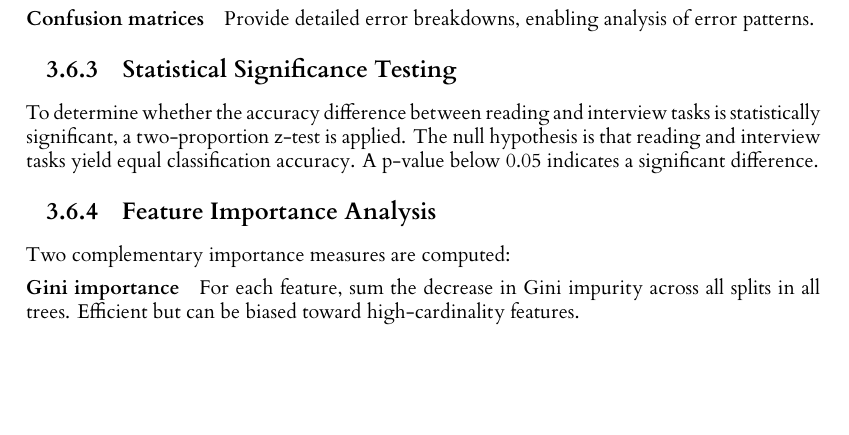
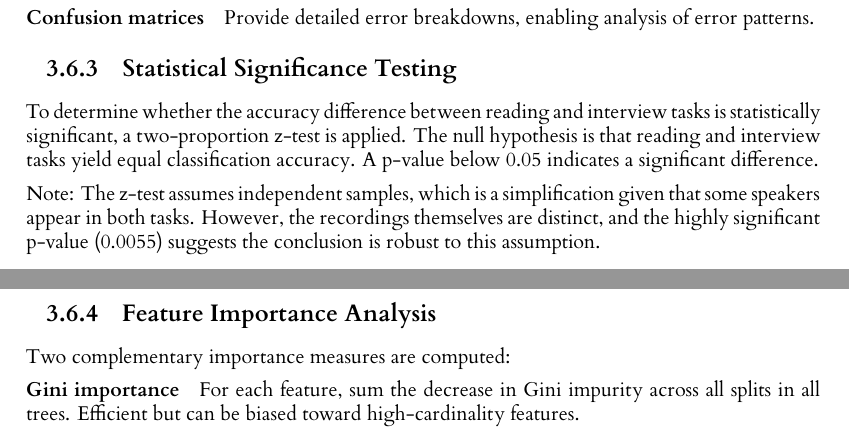
Before and after one commit to NileC03/dissertation, a LaTeX thesis (dissertation.tex, which reads drafts/sections/03_methodology.tex): part of page 19 of 41 before the commit and two parts of pages 19 and 20 of 41 after it, the two joined at a grey line, cut so that both start at the same text, the shorter picture padded with empty space. Compiled offline with XeLaTeX.

Commit message:
Add statistical test caveat re: independence assumption

```diff
--- a/drafts/sections/03_methodology.tex
+++ b/drafts/sections/03_methodology.tex
@@ -198,6 +198,8 @@ All results use \textbf{5-fold stratified cross-validation}. This choice reflect
 
 To determine whether the accuracy difference between reading and interview tasks is statistically significant, a two-proportion z-test is applied. The null hypothesis is that reading and interview tasks yield equal classification accuracy. A p-value below 0.05 indicates a significant difference.
 
+Note: The z-test assumes independent samples, which is a simplification given that some speakers appear in both tasks. However, the recordings themselves are distinct, and the highly significant p-value (0.0055) suggests the conclusion is robust to this assumption.
+
 \subsection{Feature Importance Analysis}
 
 Two complementary importance measures are computed:
```
Also changed, not shown: drafts/sections/03_methodology_draft.md (+2 -0 lines).
